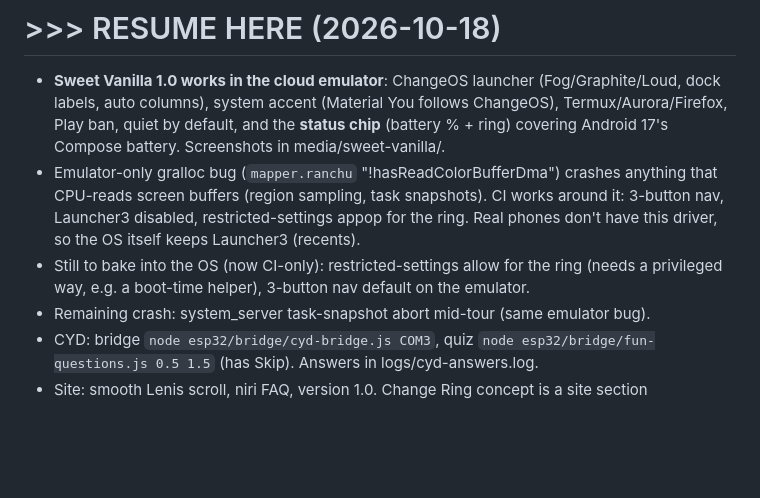
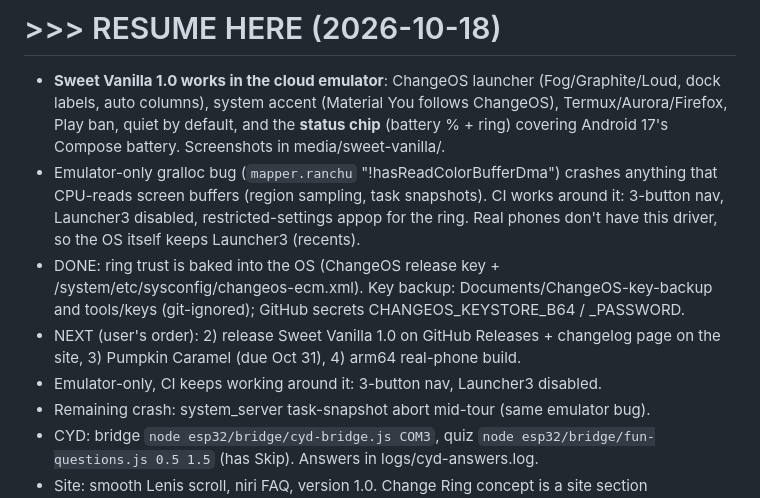
Before and after one commit to ThatMaxwell/ChangeOS, a Markdown page: NEXT.md, the part around the change. GitHub-like rendering; blank space fills up the shorter version.

Commit message:
NEXT.md: ring trust baked in; next is the 1.0 release

```diff
--- a/NEXT.md
+++ b/NEXT.md
@@ -1,7 +1,9 @@
 # >>> RESUME HERE (2026-10-18)
 - **Sweet Vanilla 1.0 works in the cloud emulator**: ChangeOS launcher (Fog/Graphite/Loud, dock labels, auto columns), system accent (Material You follows ChangeOS), Termux/Aurora/Firefox, Play ban, quiet by default, and the **status chip** (battery % + ring) covering Android 17's Compose battery. Screenshots in media/sweet-vanilla/.
 - Emulator-only gralloc bug (`mapper.ranchu` "!hasReadColorBufferDma") crashes anything that CPU-reads screen buffers (region sampling, task snapshots). CI works around it: 3-button nav, Launcher3 disabled, restricted-settings appop for the ring. Real phones don't have this driver, so the OS itself keeps Launcher3 (recents).
-- Still to bake into the OS (now CI-only): restricted-settings allow for the ring (needs a privileged way, e.g. a boot-time helper), 3-button nav default on the emulator.
+- DONE: ring trust is baked into the OS (ChangeOS release key + /system/etc/sysconfig/changeos-ecm.xml). Key backup: Documents/ChangeOS-key-backup and tools/keys (git-ignored); GitHub secrets CHANGEOS_KEYSTORE_B64 / _PASSWORD.
+- NEXT (user's order): 2) release Sweet Vanilla 1.0 on GitHub Releases + changelog page on the site, 3) Pumpkin Caramel (due Oct 31), 4) arm64 real-phone build.
+- Emulator-only, CI keeps working around it: 3-button nav, Launcher3 disabled.
 - Remaining crash: system_server task-snapshot abort mid-tour (same emulator bug).
 - CYD: bridge `node esp32/bridge/cyd-bridge.js COM3`, quiz `node esp32/bridge/fun-questions.js 0.5 1.5` (has Skip). Answers in logs/cyd-answers.log.
 - Site: smooth Lenis scroll, niri FAQ, version 1.0. Change Ring concept is a site section (docs/change-ring, embedded with ?embed; standalone at localhost:3000/change-ring/).
```
